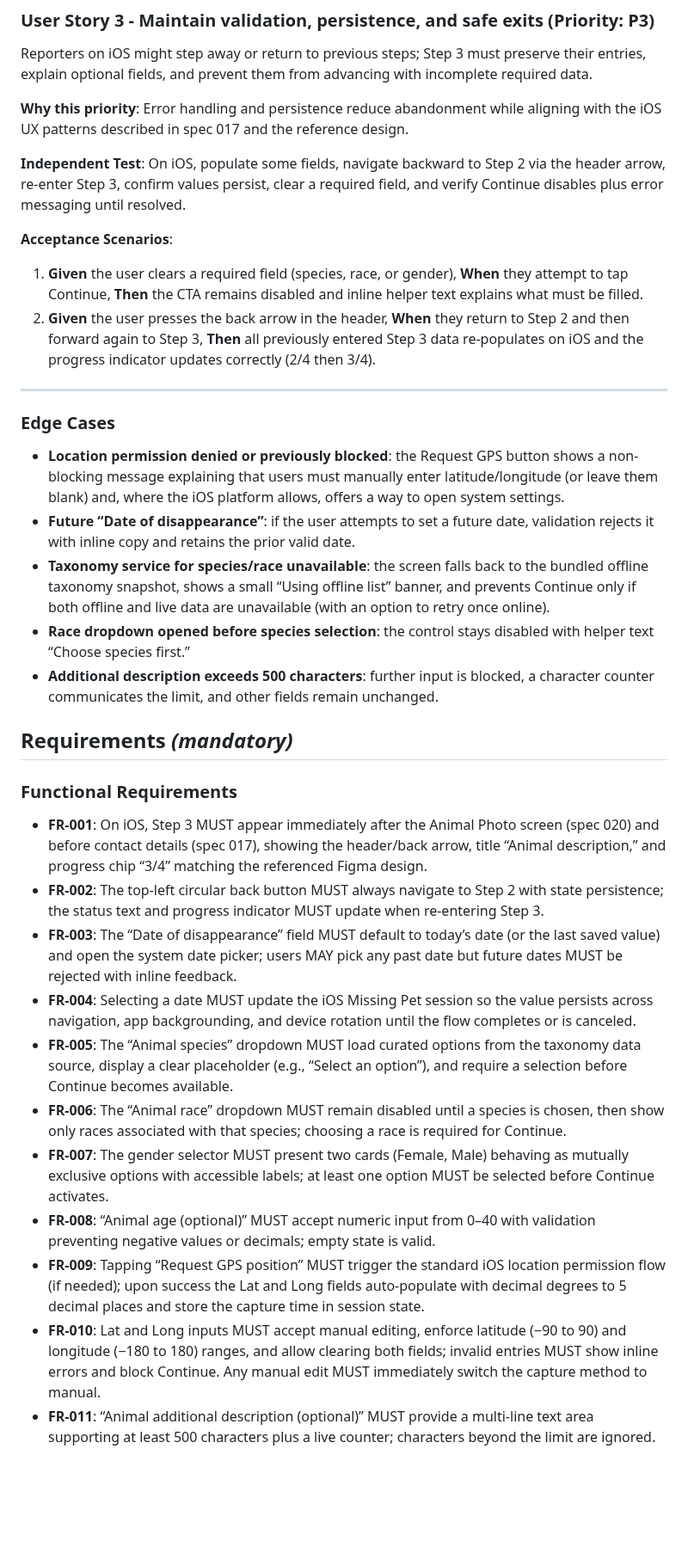
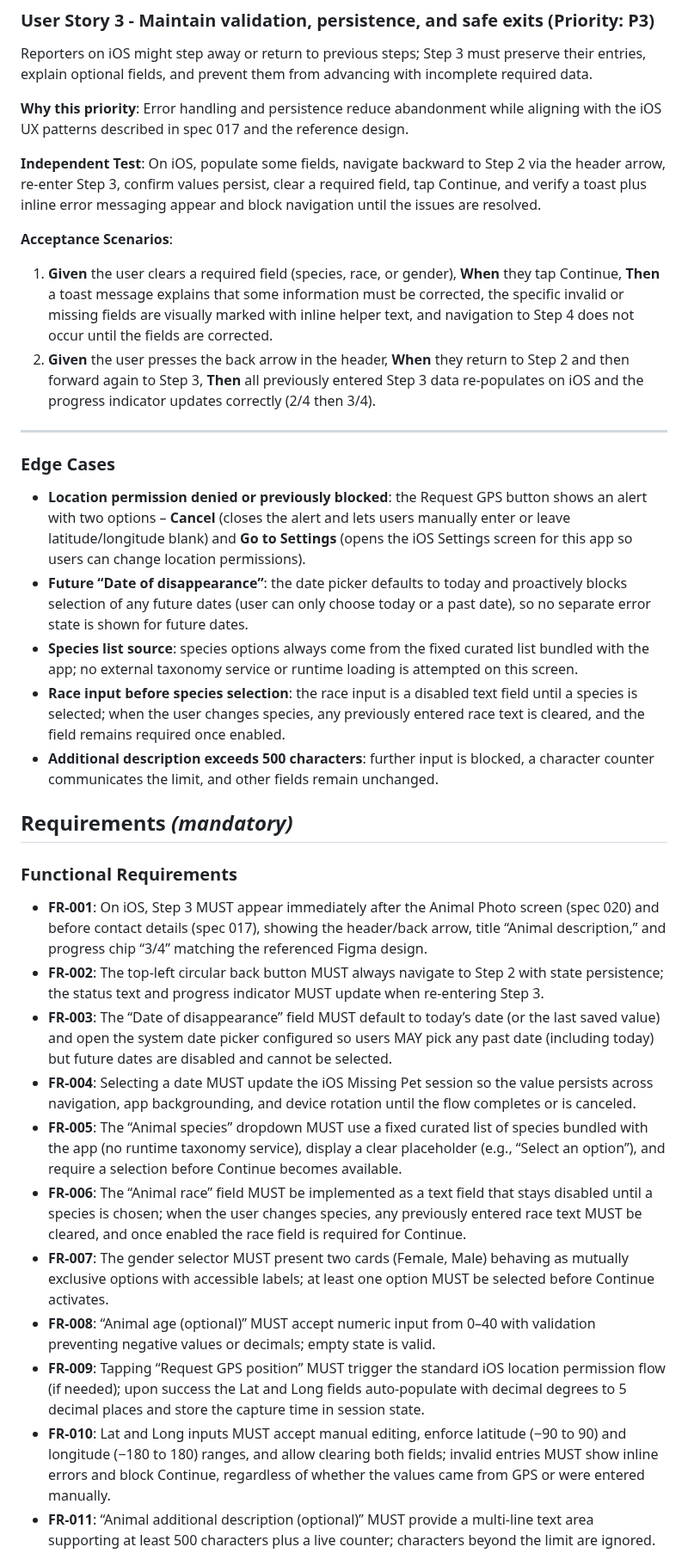
Before and after one commit to m1chalz/AI-First, a Markdown page: specs/031-ios-animal-description-screen/spec.md, the part around one of its changes. Shown at 86% size. GitHub-like rendering; blank space fills up the shorter version.

```diff
--- a/specs/031-ios-animal-description-screen/spec.md
+++ b/specs/031-ios-animal-description-screen/spec.md
@@ -55,21 +55,21 @@ Reporters on iOS might step away or return to previous steps; Step 3 must preser
 
 **Why this priority**: Error handling and persistence reduce abandonment while aligning with the iOS UX patterns described in spec 017 and the reference design.
 
-**Independent Test**: On iOS, populate some fields, navigate backward to Step 2 via the header arrow, re-enter Step 3, confirm values persist, clear a required field, and verify Continue disables plus error messaging until resolved.
+**Independent Test**: On iOS, populate some fields, navigate backward to Step 2 via the header arrow, re-enter Step 3, confirm values persist, clear a required field, tap Continue, and verify a toast plus inline error messaging appear and block navigation until the issues are resolved.
 
 **Acceptance Scenarios**:
 
-1. **Given** the user clears a required field (species, race, or gender), **When** they attempt to tap Continue, **Then** the CTA remains disabled and inline helper text explains what must be filled.
+1. **Given** the user clears a required field (species, race, or gender), **When** they tap Continue, **Then** a toast message explains that some information must be corrected, the specific invalid or missing fields are visually marked with inline helper text, and navigation to Step 4 does not occur until the fields are corrected.
 2. **Given** the user presses the back arrow in the header, **When** they return to Step 2 and then forward again to Step 3, **Then** all previously entered Step 3 data re-populates on iOS and the progress indicator updates correctly (2/4 then 3/4).
 
 ---
 
 ### Edge Cases
 
-- **Location permission denied or previously blocked**: the Request GPS button shows a non-blocking message explaining that users must manually enter latitude/longitude (or leave them blank) and, where the iOS platform allows, offers a way to open system settings.
-- **Future “Date of disappearance”**: if the user attempts to set a future date, validation rejects it with inline copy and retains the prior valid date.
-- **Taxonomy service for species/race unavailable**: the screen falls back to the bundled offline taxonomy snapshot, shows a small “Using offline list” banner, and prevents Continue only if both offline and live data are unavailable (with an option to retry once online).
-- **Race dropdown opened before species selection**: the control stays disabled with helper text “Choose species first.”
+- **Location permission denied or previously blocked**: the Request GPS button shows an alert with two options – **Cancel** (closes the alert and lets users manually enter or leave latitude/longitude blank) and **Go to Settings** (opens the iOS Settings screen for this app so users can change location permissions).
+- **Future “Date of disappearance”**: the date picker defaults to today and proactively blocks selection of any future dates (user can only choose today or a past date), so no separate error state is shown for future dates.
+- **Species list source**: species options always come from the fixed curated list bundled with the app; no external taxonomy service or runtime loading is attempted on this screen.
+- **Race input before species selection**: the race input is a disabled text field until a species is selected; when the user changes species, any previously entered race text is cleared, and the field remains required once enabled.
 - **Additional description exceeds 500 characters**: further input is blocked, a character counter communicates the limit, and other fields remain unchanged.
 
 ## Requirements *(mandatory)*
@@ -78,12 +78,12 @@ Reporters on iOS might step away or return to previous steps; Step 3 must preser
 
 - **FR-001**: On iOS, Step 3 MUST appear immediately after the Animal Photo screen (spec 020) and before contact details (spec 017), showing the header/back arrow, title “Animal description,” and progress chip “3/4” matching the referenced Figma design.
 - **FR-002**: The top-left circular back button MUST always navigate to Step 2 with state persistence; the status text and progress indicator MUST update when re-entering Step 3.
-- **FR-003**: The “Date of disappearance” field MUST default to today’s date (or the last saved value) and open the system date picker; users MAY pick any past date but future dates MUST be rejected with inline feedback.
+- **FR-003**: The “Date of disappearance” field MUST default to today’s date (or the last saved value) and open the system date picker configured so users MAY pick any past date (including today) but future dates are disabled and cannot be selected.
 - **FR-004**: Selecting a date MUST update the iOS Missing Pet session so the value persists across navigation, app backgrounding, and device rotation until the flow completes or is canceled.
-- **FR-005**: The “Animal species” dropdown MUST load curated options from the taxonomy data source, display a clear placeholder (e.g., “Select an option”), and require a selection before Continue becomes available.
-- **FR-006**: The “Animal race” dropdown MUST remain disabled until a species is chosen, then show only races associated with that species; choosing a race is required for Continue.
+- **FR-005**: The “Animal species” dropdown MUST use a fixed curated list of species bundled with the app (no runtime taxonomy service), display a clear placeholder (e.g., “Select an option”), and require a selection before Continue becomes available.
+- **FR-006**: The “Animal race” field MUST be implemented as a text field that stays disabled until a species is chosen; when the user changes species, any previously entered race text MUST be cleared, and once enabled the race field is required for Continue.
 - **FR-007**: The gender selector MUST present two cards (Female, Male) behaving as mutually exclusive options with accessible labels; at least one option MUST be selected before Continue activates.
 - **FR-008**: “Animal age (optional)” MUST accept numeric input from 0–40 with validation preventing negative values or decimals; empty state is valid.
 - **FR-009**: Tapping “Request GPS position” MUST trigger the standard iOS location permission flow (if needed); upon success the Lat and Long fields auto-populate with decimal degrees to 5 decimal places and store the capture time in session state.
-- **FR-010**: Lat and Long inputs MUST accept manual editing, enforce latitude (−90 to 90) and longitude (−180 to 180) ranges, and allow clearing both fields; invalid entries MUST show inline errors and block Continue. Any manual edit MUST immediately switch the capture method to manual.
+- **FR-010**: Lat and Long inputs MUST accept manual editing, enforce latitude (−90 to 90) and longitude (−180 to 180) ranges, and allow clearing both fields; invalid entries MUST show inline errors and block Continue, regardless of whether the values came from GPS or were entered manually.
 - **FR-011**: “Animal additional description (optional)” MUST provide a multi-line text area supporting at least 500 characters plus a live counter; characters beyond the limit are ignored.
```
Also changed, not shown: other parts of specs/031-ios-animal-description-screen/spec.md (+9 -11 lines).
